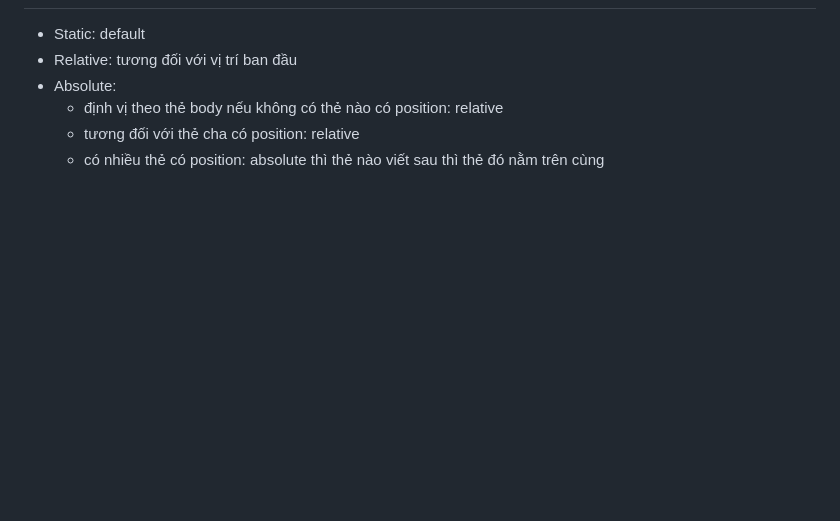
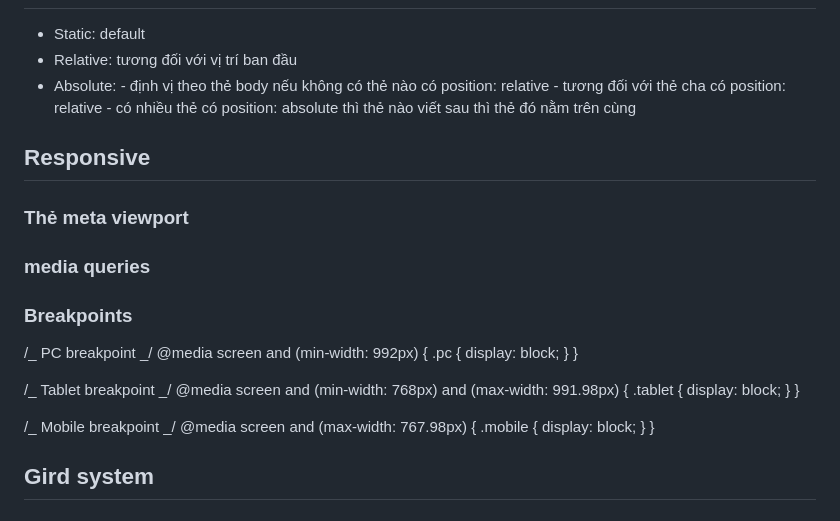
Before and after one commit to conqdat/HTML_CSS_PRO, a Markdown page: README.md, the part around one of its changes. Drawn GitHub-style; blank space fills up the shorter version.

```diff
--- a/README.md
+++ b/README.md
@@ -150,7 +161,35 @@
 - Static: default
 - Relative: tương đối với vị trí ban đầu
-- Absolute:
-    - định vị theo thẻ body nếu không có thẻ nào có position: relative
-    - tương đối với thẻ cha có position: relative
-    - có nhiều thẻ có position: absolute thì thẻ nào viết sau thì thẻ đó nằm trên cùng
+- Absolute: - định vị theo thẻ body nếu không có thẻ nào có position: relative - tương đối với thẻ cha có position: relative - có nhiều thẻ có position: absolute thì thẻ nào viết sau thì thẻ đó nằm trên cùng
 <!-- - Fixed: tương đối với viewport  -->
+
+## Responsive
+
+### Thẻ meta viewport
+
+### media queries
+
+### Breakpoints
+
+/_ PC breakpoint _/
+@media screen and (min-width: 992px) {
+.pc {
+display: block;
+}
+}
+
+/_ Tablet breakpoint _/
+@media screen and (min-width: 768px) and (max-width: 991.98px) {
+.tablet {
+display: block;
+}
+}
+
+/_ Mobile breakpoint _/
+@media screen and (max-width: 767.98px) {
+.mobile {
+display: block;
+}
+}
+
+## Gird system
```
Also changed, not shown: other parts of README.md (+63 -52 lines).
